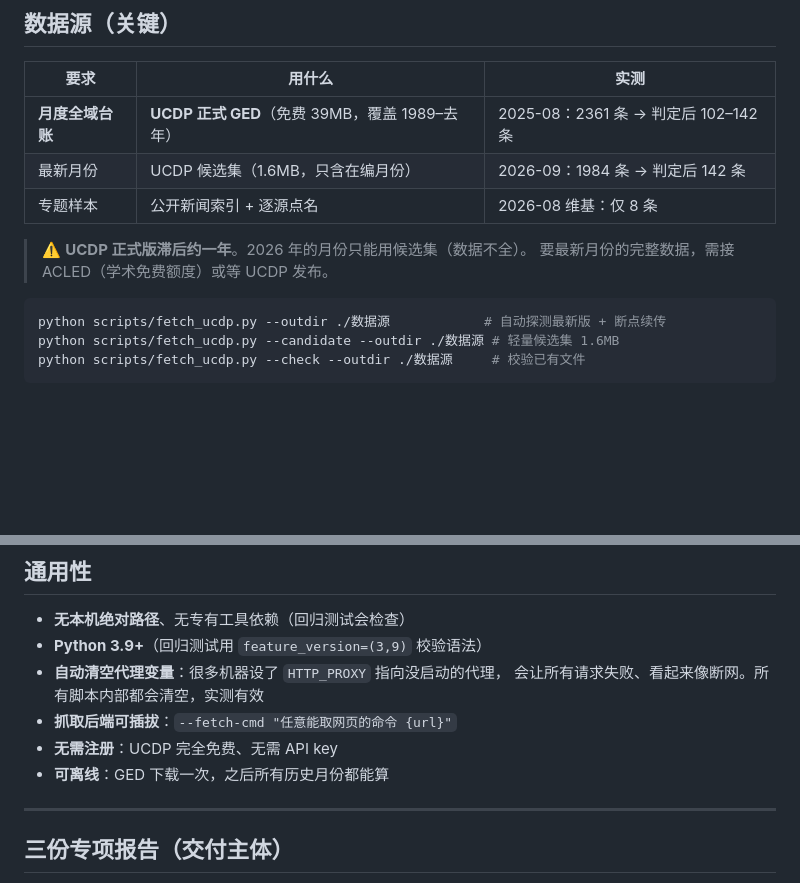
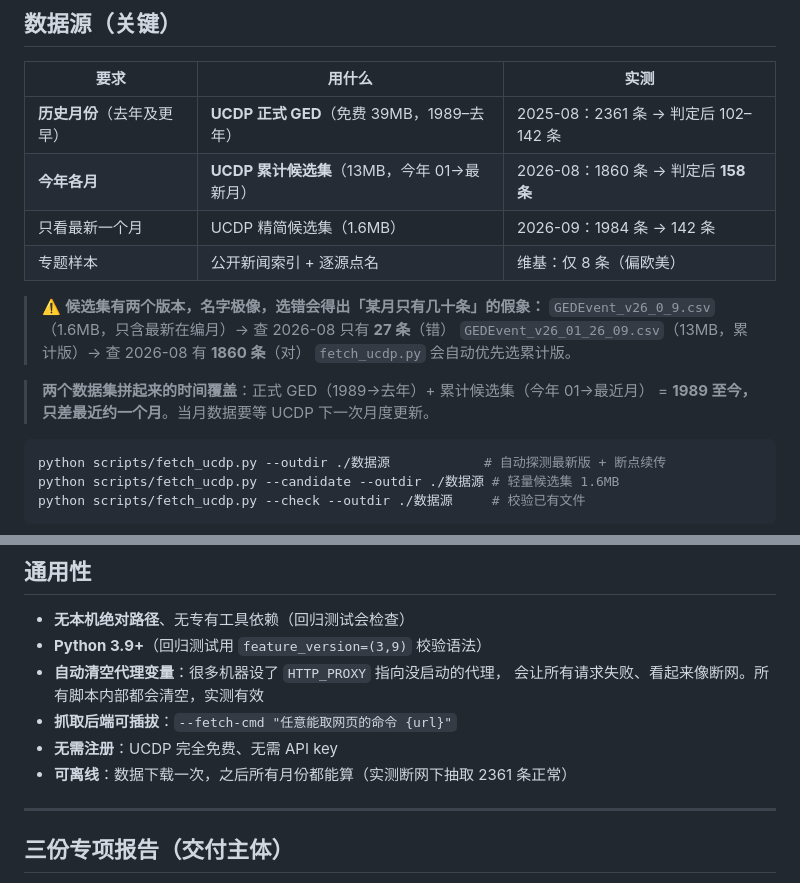
Before and after one commit to xingruiyang123/event-ledger-pipeline, a Markdown page: README.md, 2 parts joined by grey strips. Rendered like a GitHub page; blank space fills up the shorter version.

````diff
--- a/README.md
+++ b/README.md
@@ -42,12 +42,18 @@ python scripts/run_pipeline.py --month 2026-09 --outdir ./out
 
 | 要求 | 用什么 | 实测 |
 |---|---|---|
-| **月度全域台账** | **UCDP 正式 GED**（免费 39MB，覆盖 1989–去年） | 2025-08：2361 条 → 判定后 102–142 条 |
-| 最新月份 | UCDP 候选集（1.6MB，只含在编月份） | 2026-09：1984 条 → 判定后 142 条 |
-| 专题样本 | 公开新闻索引 + 逐源点名 | 2026-08 维基：仅 8 条 |
+| **历史月份**（去年及更早） | **UCDP 正式 GED**（免费 39MB，1989–去年） | 2025-08：2361 条 → 判定后 102–142 条 |
+| **今年各月** | **UCDP 累计候选集**（13MB，今年 01→最新月） | 2026-08：1860 条 → 判定后 **158 条** |
+| 只看最新一个月 | UCDP 精简候选集（1.6MB） | 2026-09：1984 条 → 142 条 |
+| 专题样本 | 公开新闻索引 + 逐源点名 | 维基：仅 8 条（偏欧美） |
 
-> ⚠️ **UCDP 正式版滞后约一年**。2026 年的月份只能用候选集（数据不全）。
-> 要最新月份的完整数据，需接 ACLED（学术免费额度）或等 UCDP 发布。
+> ⚠️ **候选集有两个版本，名字极像，选错会得出「某月只有几十条」的假象：**
+> `GEDEvent_v26_0_9.csv`（1.6MB，只含最新在编月）→ 查 2026-08 只有 **27 条**（错）
+> `GEDEvent_v26_01_26_09.csv`（13MB，累计版）→ 查 2026-08 有 **1860 条**（对）
+> `fetch_ucdp.py` 会自动优先选累计版。
+
+> **两个数据集拼起来的时间覆盖**：正式 GED（1989→去年）+ 累计候选集（今年 01→最近月）
+> = **1989 至今，只差最近约一个月**。当月数据要等 UCDP 下一次月度更新。
 
 ```bash
 python scripts/fetch_ucdp.py --outdir ./数据源            # 自动探测最新版 + 断点续传
@@ -88,7 +94,7 @@ python scripts/fetch_ucdp.py --check --outdir ./数据源     # 校验已有文
   会让所有请求失败、看起来像断网。所有脚本内部都会清空，实测有效
 - **抓取后端可插拔**：`--fetch-cmd "任意能取网页的命令 {url}"`
 - **无需注册**：UCDP 完全免费、无需 API key
-- **可离线**：GED 下载一次，之后所有历史月份都能算
+- **可离线**：数据下载一次，之后所有月份都能算（实测断网下抽取 2361 条正常）
 
 ---
 
````
